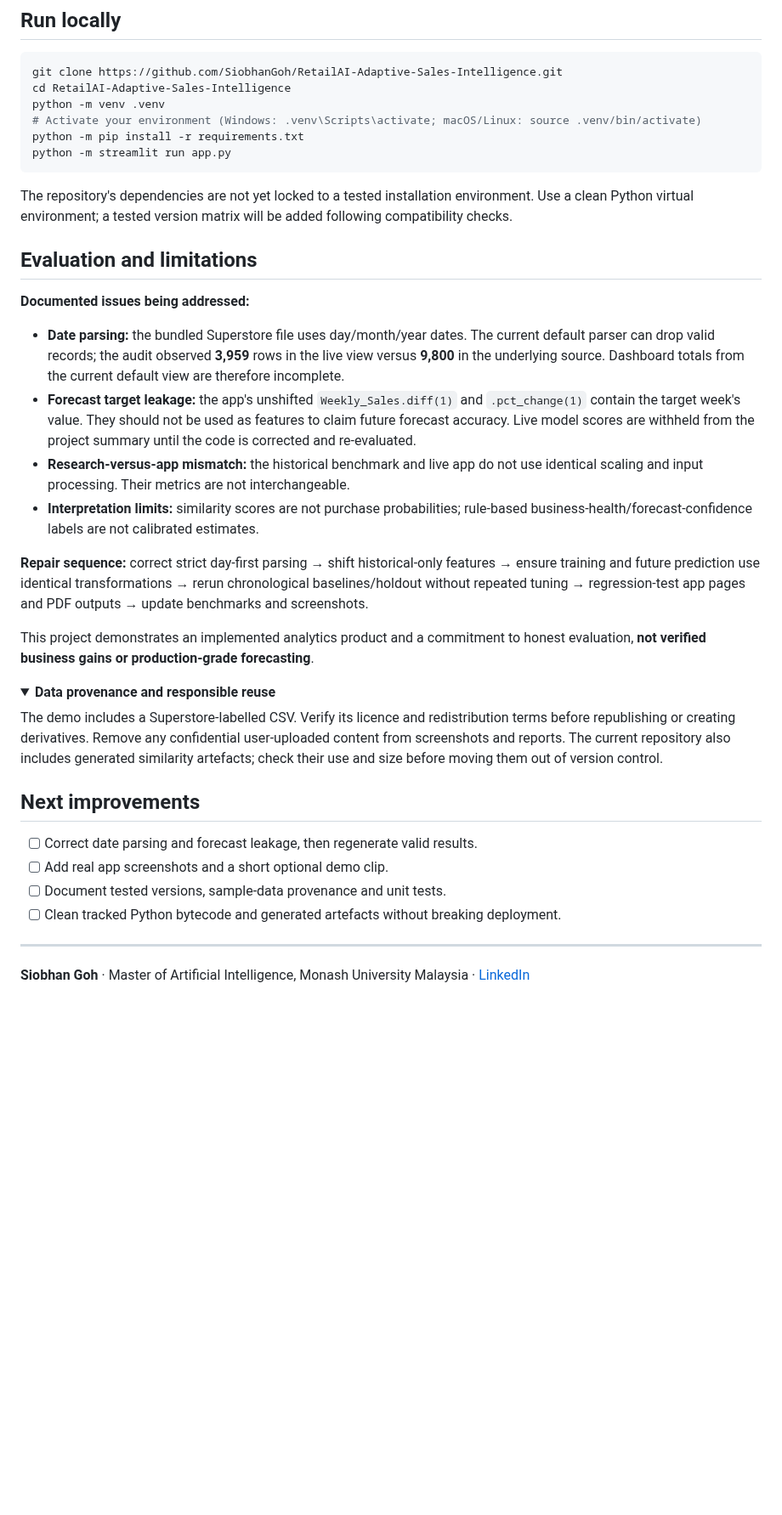
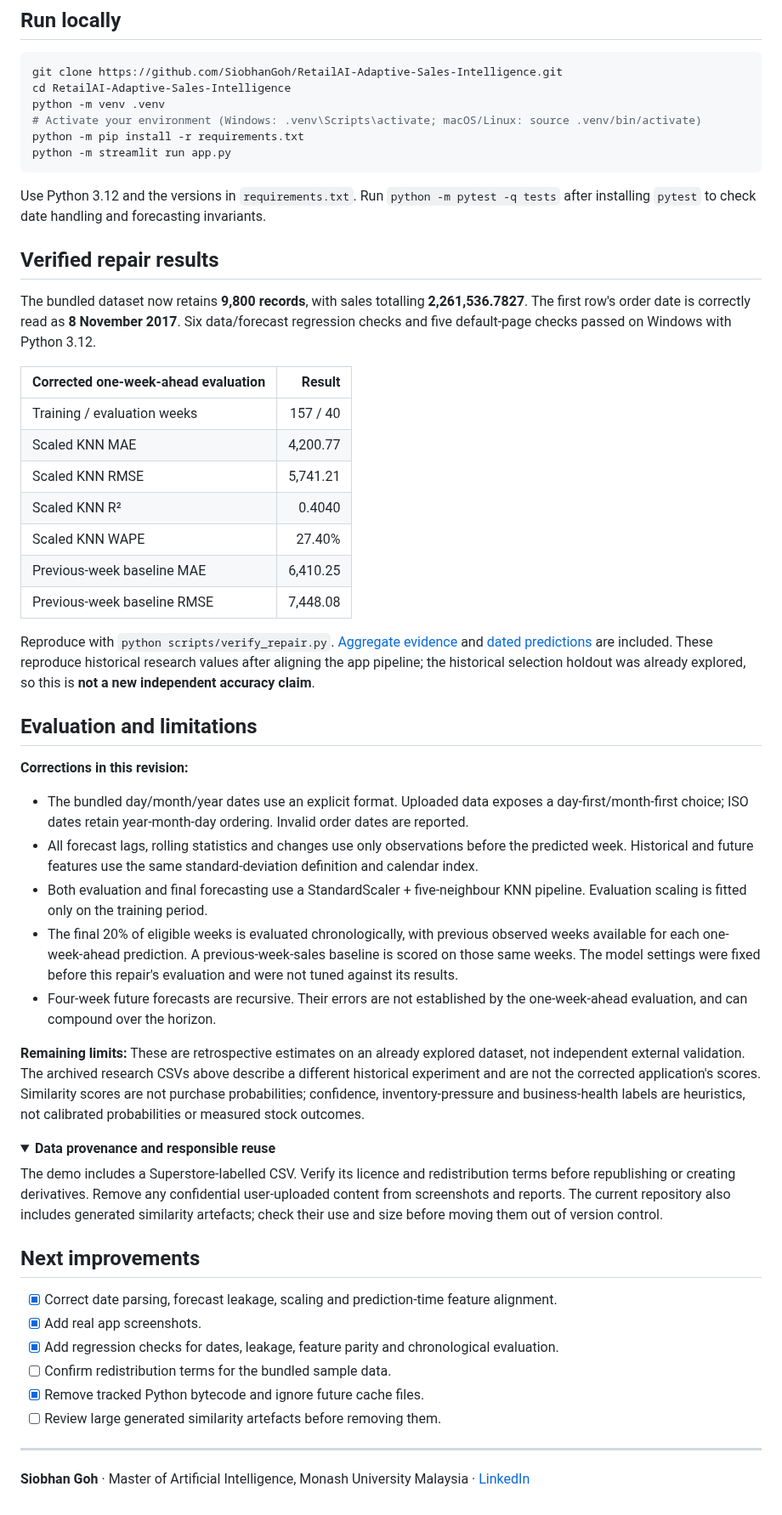
Before and after one commit to SiobhanGoh/RetailAI-Adaptive-Sales-Intelligence, a Markdown page: README.md, the part around one of its changes. Shown at 85% size. GitHub-like rendering; folded sections open; blank space fills up the shorter version.

````diff
--- a/README.md
+++ b/README.md
@@ -104,20 +112,35 @@ python -m pip install -r requirements.txt
 python -m streamlit run app.py
 ```
 
-The repository's dependencies are not yet locked to a tested installation environment. Use a clean Python virtual environment; a tested version matrix will be added following compatibility checks.
+Use Python 3.12 and the versions in `requirements.txt`. Run `python -m pytest -q tests` after installing `pytest` to check date handling and forecasting invariants.
+
+## Verified repair results
+
+The bundled dataset now retains **9,800 records**, with sales totalling **2,261,536.7827**. The first row's order date is correctly read as **8 November 2017**. Six data/forecast regression checks and five default-page checks passed on Windows with Python 3.12.
+
+| Corrected one-week-ahead evaluation | Result |
+|---|---:|
+| Training / evaluation weeks | 157 / 40 |
+| Scaled KNN MAE | 4,200.77 |
+| Scaled KNN RMSE | 5,741.21 |
+| Scaled KNN R² | 0.4040 |
+| Scaled KNN WAPE | 27.40% |
+| Previous-week baseline MAE | 6,410.25 |
+| Previous-week baseline RMSE | 7,448.08 |
+
+Reproduce with `python scripts/verify_repair.py`. [Aggregate evidence](verification/corrected_evaluation.json) and [dated predictions](verification/one_step_predictions.csv) are included. These reproduce historical research values after aligning the app pipeline; the historical selection holdout was already explored, so this is **not a new independent accuracy claim**.
 
 ## Evaluation and limitations
 
-**Documented issues being addressed:**
+**Corrections in this revision:**
 
-- **Date parsing:** the bundled Superstore file uses day/month/year dates. The current default parser can drop valid records; the audit observed **3,959** rows in the live view versus **9,800** in the underlying source. Dashboard totals from the current default view are therefore incomplete.
-- **Forecast target leakage:** the app's unshifted `Weekly_Sales.diff(1)` and `.pct_change(1)` contain the target week's value. They should not be used as features to claim future forecast accuracy. Live model scores are withheld from the project summary until the code is corrected and re-evaluated.
-- **Research-versus-app mismatch:** the historical benchmark and live app do not use identical scaling and input processing. Their metrics are not interchangeable.
-- **Interpretation limits:** similarity scores are not purchase probabilities; rule-based business-health/forecast-confidence labels are not calibrated estimates.
+- The bundled day/month/year dates use an explicit format. Uploaded data exposes a day-first/month-first choice; ISO dates retain year-month-day ordering. Invalid order dates are reported.
+- All forecast lags, rolling statistics and changes use only observations before the predicted week. Historical and future features use the same standard-deviation definition and calendar index.
+- Both evaluation and final forecasting use a StandardScaler + five-neighbour KNN pipeline. Evaluation scaling is fitted only on the training period.
+- The final 20% of eligible weeks is evaluated chronologically, with previous observed weeks available for each one-week-ahead prediction. A previous-week-sales baseline is scored on those same weeks. The model settings were fixed before this repair's evaluation and were not tuned against its results.
+- Four-week future forecasts are recursive. Their errors are not established by the one-week-ahead evaluation, and can compound over the horizon.
 
-**Repair sequence:** correct strict day-first parsing → shift historical-only features → ensure training and future prediction use identical transformations → rerun chronological baselines/holdout without repeated tuning → regression-test app pages and PDF outputs → update benchmarks and screenshots.
-
-This project demonstrates an implemented analytics product and a commitment to honest evaluation, **not verified business gains or production-grade forecasting**.
+**Remaining limits:** These are retrospective estimates on an already explored dataset, not independent external validation. The archived research CSVs above describe a different historical experiment and are not the corrected application's scores. Similarity scores are not purchase probabilities; confidence, inventory-pressure and business-health labels are heuristics, not calibrated probabilities or measured stock outcomes.
 
 <details>
 <summary><strong>Data provenance and responsible reuse</strong></summary>
@@ -127,10 +150,12 @@ The demo includes a Superstore-labelled CSV. Verify its licence and redistributi
 
 ## Next improvements
 
-- [ ] Correct date parsing and forecast leakage, then regenerate valid results.
-- [ ] Add real app screenshots and a short optional demo clip.
-- [ ] Document tested versions, sample-data provenance and unit tests.
-- [ ] Clean tracked Python bytecode and generated artefacts without breaking deployment.
+- [x] Correct date parsing, forecast leakage, scaling and prediction-time feature alignment.
+- [x] Add real app screenshots.
+- [x] Add regression checks for dates, leakage, feature parity and chronological evaluation.
+- [ ] Confirm redistribution terms for the bundled sample data.
+- [x] Remove tracked Python bytecode and ignore future cache files.
+- [ ] Review large generated similarity artefacts before removing them.
 
 ---
 
````
Also changed, not shown: other parts of README.md (+9 -1 lines), assets/app-forecast.png (added), assets/app-overview.png (added), 14 other files.
